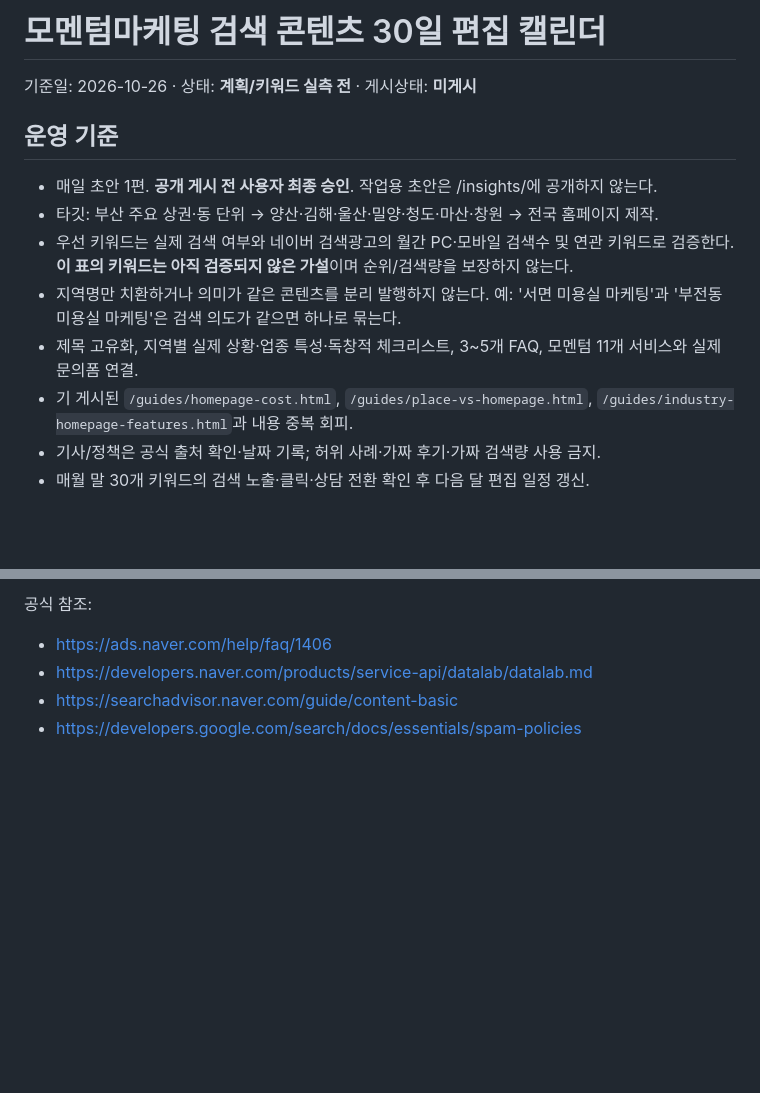
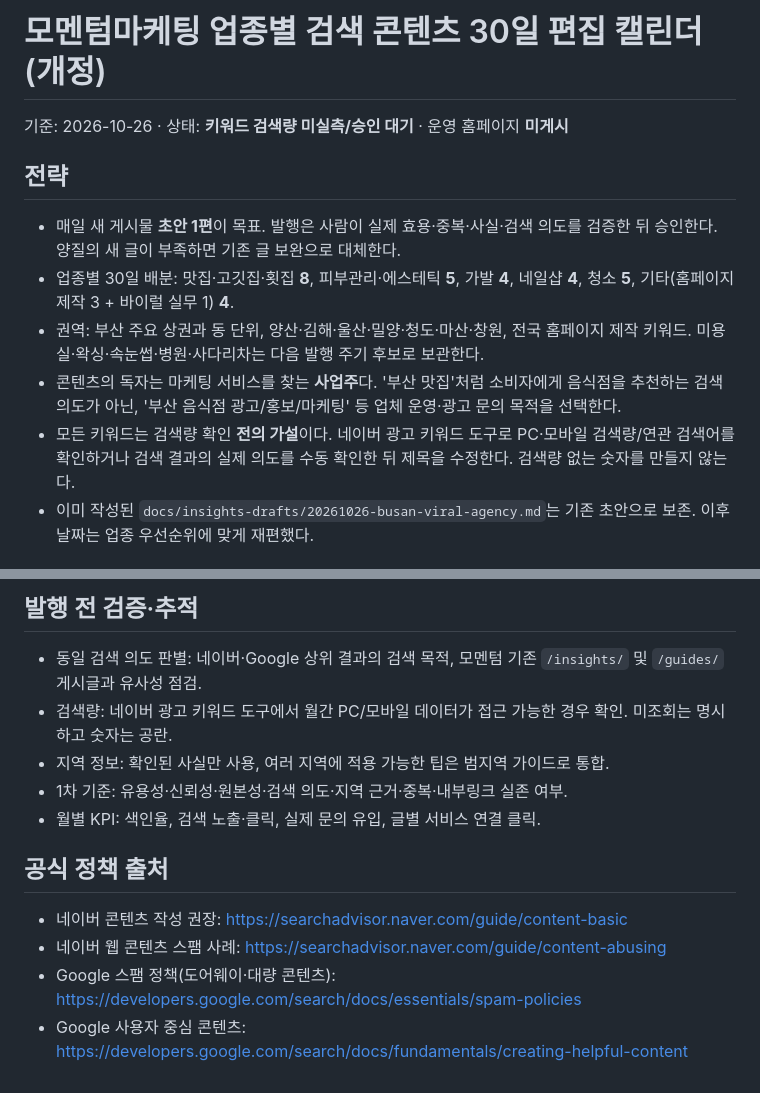
Before and after one commit to goldeye24-hub/momentum, a Markdown page: docs/insights-30day-editorial-plan-20261026.md, 2 parts joined by grey strips. Drawn GitHub-style; blank space fills up the shorter version.

Commit message:
Refocus 30-day insights plan on restaurant, skincare, wigs, nails and cleaning with spam quality gates

```diff
--- a/docs/insights-30day-editorial-plan-20261026.md
+++ b/docs/insights-30day-editorial-plan-20261026.md
@@ -1,13 +1,11 @@
-# 모멘텀마케팅 검색 콘텐츠 30일 편집 캘린더
-기준일: 2026-10-26 · 상태: **계획/키워드 실측 전** · 게시상태: **미게시**
+# 모멘텀마케팅 업종별 검색 콘텐츠 30일 편집 캘린더 (개정)
+기준: 2026-10-26 · 상태: **키워드 검색량 미실측/승인 대기** · 운영 홈페이지 **미게시**
 
-## 운영 기준
-- 매일 초안 1편. **공개 게시 전 사용자 최종 승인**. 작업용 초안은 /insights/에 공개하지 않는다.
-- 타깃: 부산 주요 상권·동 단위 → 양산·김해·울산·밀양·청도·마산·창원 → 전국 홈페이지 제작.
-- 우선 키워드는 실제 검색 여부와 네이버 검색광고의 월간 PC·모바일 검색수 및 연관 키워드로 검증한다. **이 표의 키워드는 아직 검증되지 않은 가설**이며 순위/검색량을 보장하지 않는다.
-- 지역명만 치환하거나 의미가 같은 콘텐츠를 분리 발행하지 않는다. 예: '서면 미용실 마케팅'과 '부전동 미용실 마케팅'은 검색 의도가 같으면 하나로 묶는다.
-- 제목 고유화, 지역별 실제 상황·업종 특성·독창적 체크리스트, 3~5개 FAQ, 모멘텀 11개 서비스와 실제 문의폼 연결.
-- 기 게시된 `/guides/homepage-cost.html`, `/guides/place-vs-homepage.html`, `/guides/industry-homepage-features.html`과 내용 중복 회피.
-- 기사/정책은 공식 출처 확인·날짜 기록; 허위 사례·가짜 후기·가짜 검색량 사용 금지.
-- 매월 말 30개 키워드의 검색 노출·클릭·상담 전환 확인 후 다음 달 편집 일정 갱신.
+## 전략
+- 매일 새 게시물 **초안 1편**이 목표. 발행은 사람이 실제 효용·중복·사실·검색 의도를 검증한 뒤 승인한다. 양질의 새 글이 부족하면 기존 글 보완으로 대체한다.
+- 업종별 30일 배분: 맛집·고깃집·횟집 **8**, 피부관리·에스테틱 **5**, 가발 **4**, 네일샵 **4**, 청소 **5**, 기타(홈페이지 제작 3 + 바이럴 실무 1) **4**.
+- 권역: 부산 주요 상권과 동 단위, 양산·김해·울산·밀양·청도·마산·창원, 전국 홈페이지 제작 키워드. 미용실·왁싱·속눈썹·병원·사다리차는 다음 발행 주기 후보로 보관한다.
+- 콘텐츠의 독자는 마케팅 서비스를 찾는 **사업주**다. '부산 맛집'처럼 소비자에게 음식점을 추천하는 검색 의도가 아닌, '부산 음식점 광고/홍보/마케팅' 등 업체 운영·광고 문의 목적을 선택한다.
+- 모든 키워드는 검색량 확인 **전의 가설**이다. 네이버 광고 키워드 도구로 PC·모바일 검색량/연관 검색어를 확인하거나 검색 결과의 실제 의도를 수동 확인한 뒤 제목을 수정한다. 검색량 없는 숫자를 만들지 않는다.
+- 이미 작성된 `docs/insights-drafts/20261026-busan-viral-agency.md`는 기존 초안으로 보존. 이후 날짜는 업종 우선순위에 맞게 재편했다.
 
@@ -54,6 +57,13 @@
 
-공식 참조:
-- https://ads.naver.com/help/faq/1406
-- https://developers.naver.com/products/service-api/datalab/datalab.md
-- https://searchadvisor.naver.com/guide/content-basic
-- https://developers.google.com/search/docs/essentials/spam-policies
+## 발행 전 검증·추적
+- 동일 검색 의도 판별: 네이버·Google 상위 결과의 검색 목적, 모멘텀 기존 `/insights/` 및 `/guides/` 게시글과 유사성 점검.
+- 검색량: 네이버 광고 키워드 도구에서 월간 PC/모바일 데이터가 접근 가능한 경우 확인. 미조회는 명시하고 숫자는 공란.
+- 지역 정보: 확인된 사실만 사용, 여러 지역에 적용 가능한 팁은 범지역 가이드로 통합.
+- 1차 기준: 유용성·신뢰성·원본성·검색 의도·지역 근거·중복·내부링크 실존 여부.
+- 월별 KPI: 색인율, 검색 노출·클릭, 실제 문의 유입, 글별 서비스 연결 클릭.
+
+## 공식 정책 출처
+- 네이버 콘텐츠 작성 권장: https://searchadvisor.naver.com/guide/content-basic
+- 네이버 웹 콘텐츠 스팸 사례: https://searchadvisor.naver.com/guide/content-abusing
+- Google 스팸 정책(도어웨이·대량 콘텐츠): https://developers.google.com/search/docs/essentials/spam-policies
+- Google 사용자 중심 콘텐츠: https://developers.google.com/search/docs/fundamentals/creating-helpful-content
```
Also changed, not shown: other parts of docs/insights-30day-editorial-plan-20261026.md (+44 -39 lines).
